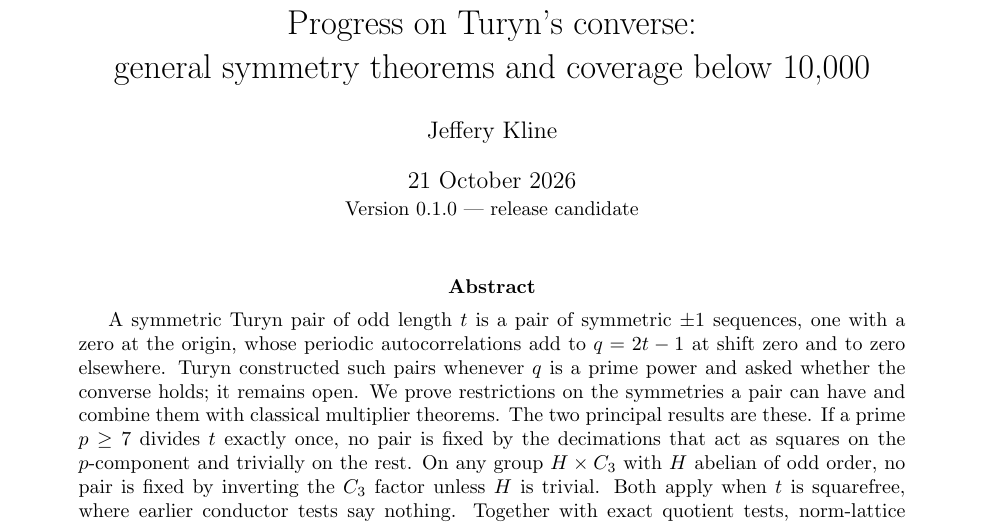
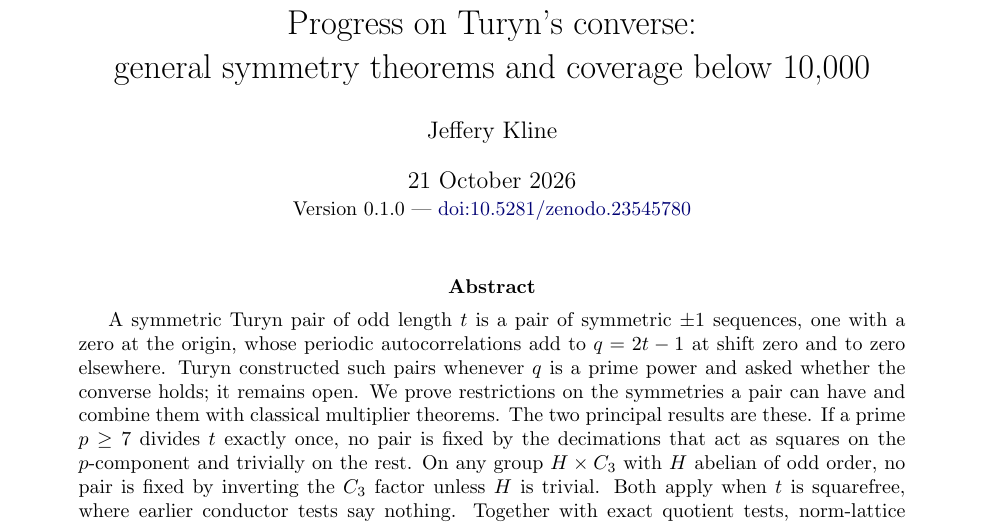
Before and after one commit to jeff-kline/turyn-converse-progress, a LaTeX paper (paper/main.tex): part of page 1 of 33, cut so that both start at the same text. Compiled offline with pdfLaTeX.

Commit message:
Living paper: add version DOI to the title block
Co-Authored-By: Claude Opus 5.5 <noreply@anthropic.com>

```diff
--- a/paper/main.tex
+++ b/paper/main.tex
@@ -116,7 +116,7 @@
 \title{Progress on Turyn's converse:\\
 general symmetry theorems and coverage below 10,000}
 \author{Jeffery Kline}
-\date{21 October 2026\\\small Version 0.1.0 --- release candidate}
+\date{21 October 2026\\\small Version 0.1.0 --- \href{https://doi.org/10.5281/zenodo.23545780}{doi:10.5281/zenodo.23545780}}
 \begin{document}
 \maketitle
 % ASSEMBLED SECTION: opening
```
Also changed, not shown: paper/main.pdf, 1 other file.
